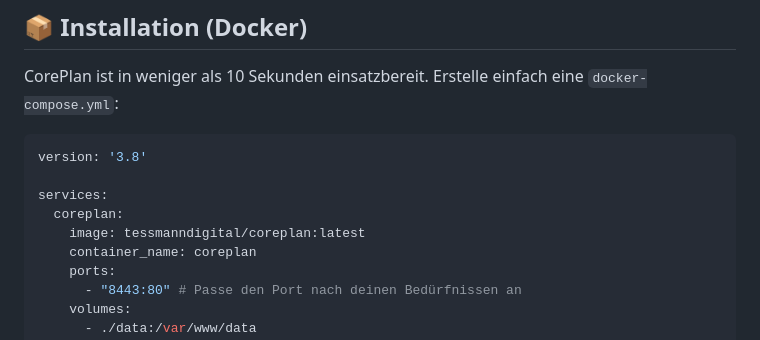
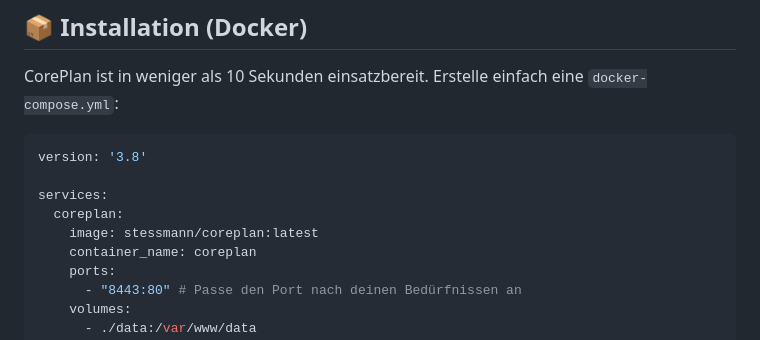
Before and after one commit to tessmania90/CorePlan, a Markdown page: README.md, the part around the change. Rendered like a GitHub page.

```diff
--- a/README.md
+++ b/README.md
@@ -25,7 +25,7 @@ version: '3.8'
 
 services:
   coreplan:
-    image: tessmanndigital/coreplan:latest
+    image: stessmann/coreplan:latest
     container_name: coreplan
     ports:
       - "8443:80" # Passe den Port nach deinen Bedürfnissen an
```
